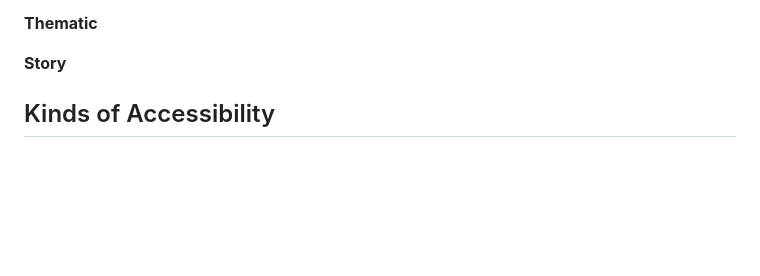
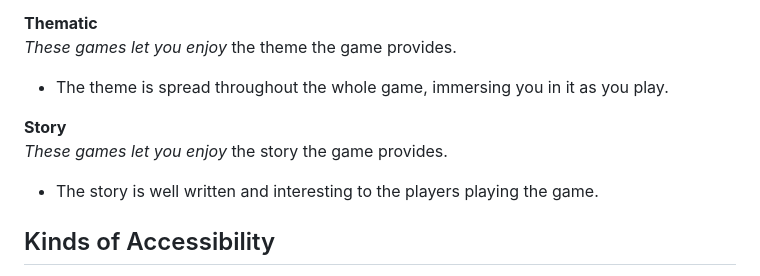
Before and after one commit to cmoodie/connormoodie.com, a Markdown page: docs/board-games.md, the part around the change printed below. GitHub-like rendering; blank space fills up the shorter version.

```diff
--- a/docs/board-games.md
+++ b/docs/board-games.md
@@ -32,7 +65,11 @@ A game can have multiple kinds of enjoyability, but they usually have one main o
 
 **Thematic**<br>
+*These games let you enjoy* the theme the game provides.
+- The theme is spread throughout the whole game, immersing you in it as you play.
 
 **Story**<br>
+*These games let you enjoy* the story the game provides.
+- The story is well written and interesting to the players playing the game.
 
 ## Kinds of Accessibility
 Accessibilty categories come it pairs - while sometimes one category in the pair is clearly the "negative" one, this is not always the case. Falling in the middle would give no accessibility category.
```
Also changed, not shown: other parts of docs/board-games.md (+37 -4 lines), docs/board-games/brain-burners.md (+4 -6 lines).
